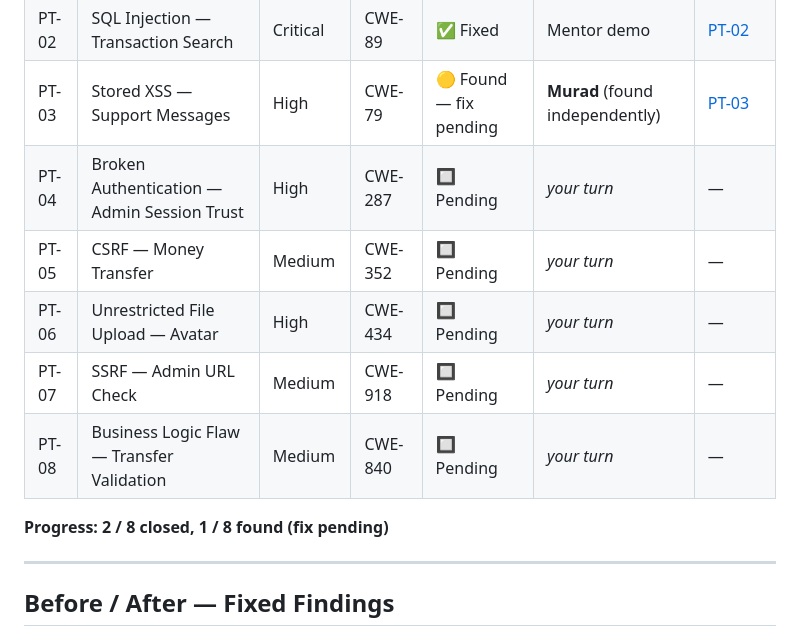
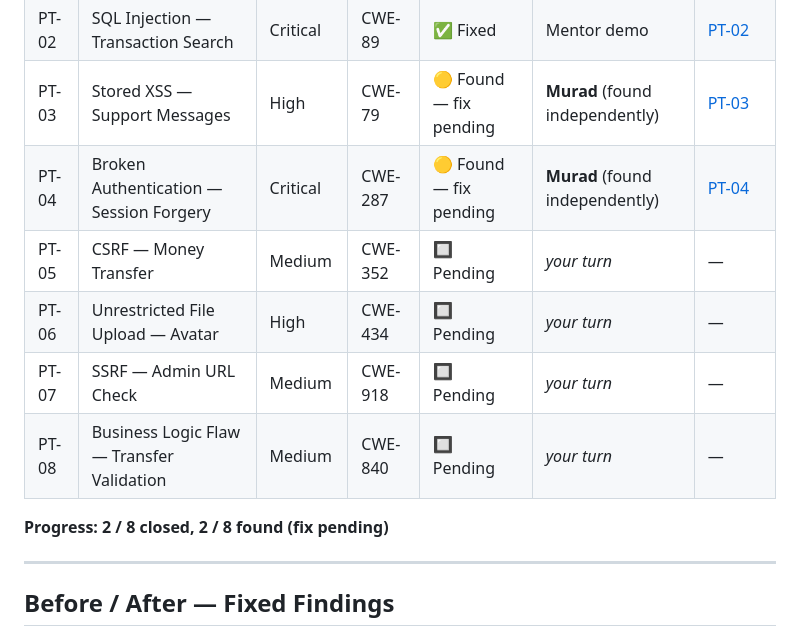
Before and after one commit to muradqasiimovvv-prog/MuradBank, a Markdown page: docs/FINDINGS-SUMMARY.md, the part around the change. Drawn GitHub-style.

```diff
--- a/docs/FINDINGS-SUMMARY.md
+++ b/docs/FINDINGS-SUMMARY.md
@@ -9,13 +9,13 @@ Tracks every intentionally-planted vulnerability from discovery through remediat
 | PT-01 | IDOR — Unauthorized Account Access | High | CWE-639 | ✅ Fixed | Mentor demo | [PT-01](reports/PT-01-IDOR-Account-Access.md) |
 | PT-02 | SQL Injection — Transaction Search | Critical | CWE-89 | ✅ Fixed | Mentor demo | [PT-02](reports/PT-02-SQL-Injection-Transaction-Search.md) |
 | PT-03 | Stored XSS — Support Messages | High | CWE-79 | 🟡 Found — fix pending | **Murad** (found independently) | [PT-03](reports/PT-03-Stored-XSS-Support-Messages.md) |
-| PT-04 | Broken Authentication — Admin Session Trust | High | CWE-287 | 🔲 Pending | *your turn* | — |
+| PT-04 | Broken Authentication — Session Forgery | Critical | CWE-287 | 🟡 Found — fix pending | **Murad** (found independently) | [PT-04](reports/PT-04-Broken-Authentication-Session-Forgery.md) |
 | PT-05 | CSRF — Money Transfer | Medium | CWE-352 | 🔲 Pending | *your turn* | — |
 | PT-06 | Unrestricted File Upload — Avatar | High | CWE-434 | 🔲 Pending | *your turn* | — |
 | PT-07 | SSRF — Admin URL Check | Medium | CWE-918 | 🔲 Pending | *your turn* | — |
 | PT-08 | Business Logic Flaw — Transfer Validation | Medium | CWE-840 | 🔲 Pending | *your turn* | — |
 
-**Progress: 2 / 8 closed, 1 / 8 found (fix pending)**
+**Progress: 2 / 8 closed, 2 / 8 found (fix pending)**
 
 ---
 
```
Also changed, not shown: README.md (+1 -1 lines), docs/reports/PT-04-Broken-Authentication-Session-Forgery.md (added, +123 -0 lines).
